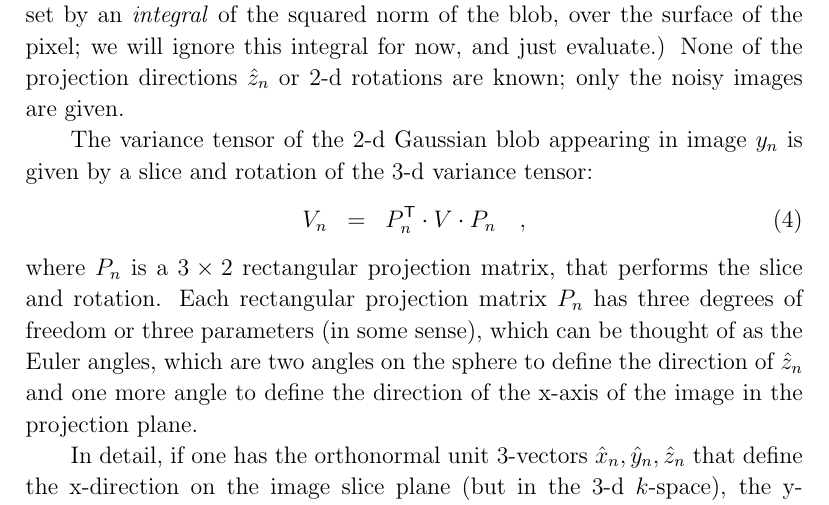
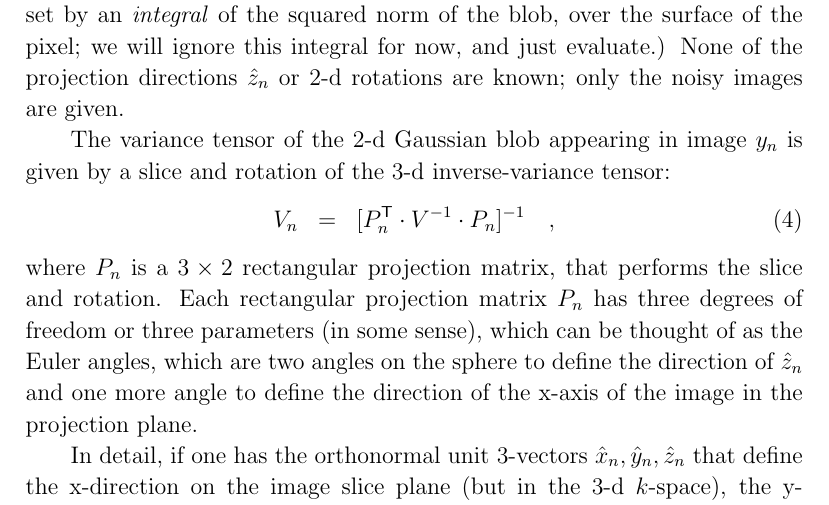
Before and after one commit to davidwhogg/DiffractionMicroscopy, a LaTeX document (papers/gaussian.tex): part of page 2 of 4, cut so that both start at the same text. Compiled offline with pdfLaTeX; a LaTeX package or settings file that is missing is left out.

Commit message:
inverse variance

```diff
--- a/papers/gaussian.tex
+++ b/papers/gaussian.tex
@@ -102,9 +102,9 @@ None of the projection directions $\zhat_n$ or 2-d rotations are
 known; only the noisy images are given.
 
 The variance tensor of the 2-d Gaussian blob appearing in image $y_n$
-is given by a slice and rotation of the 3-d variance tensor:
+is given by a slice and rotation of the 3-d inverse-variance tensor:
 \begin{eqnarray}
-  V_n &=& P_n\transpose\cdot V\cdot P_n
+  V_n &=& [P_n\transpose\cdot V^{-1}\cdot P_n]^{-1}
   \quad ,
 \end{eqnarray}
 where $P_n$ is a $3\times 2$ rectangular projection matrix, that
```
Also changed, not shown: papers/gaussian.tex (2 more changed lines).
